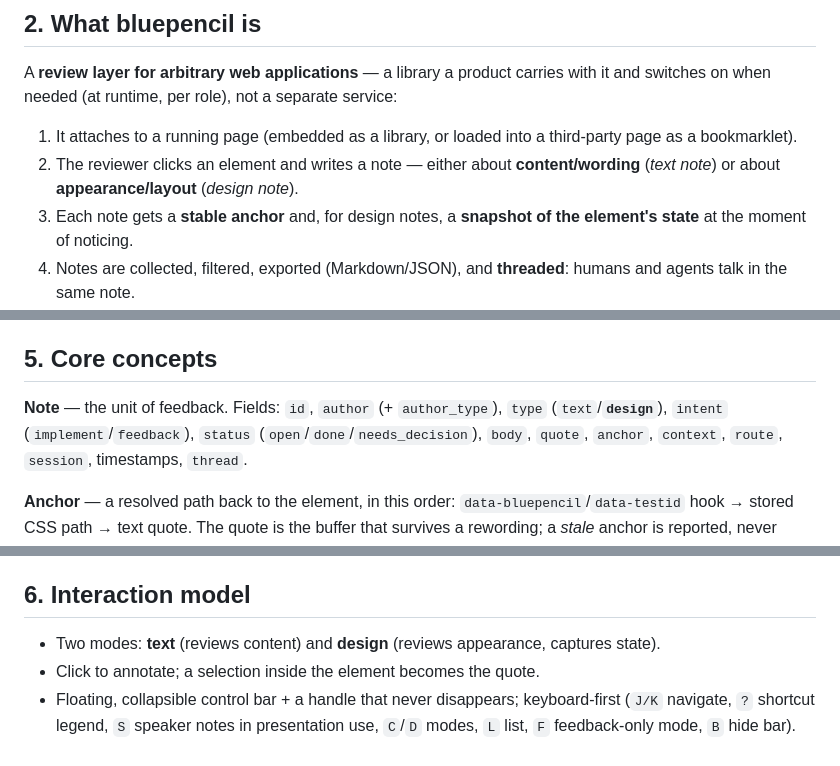
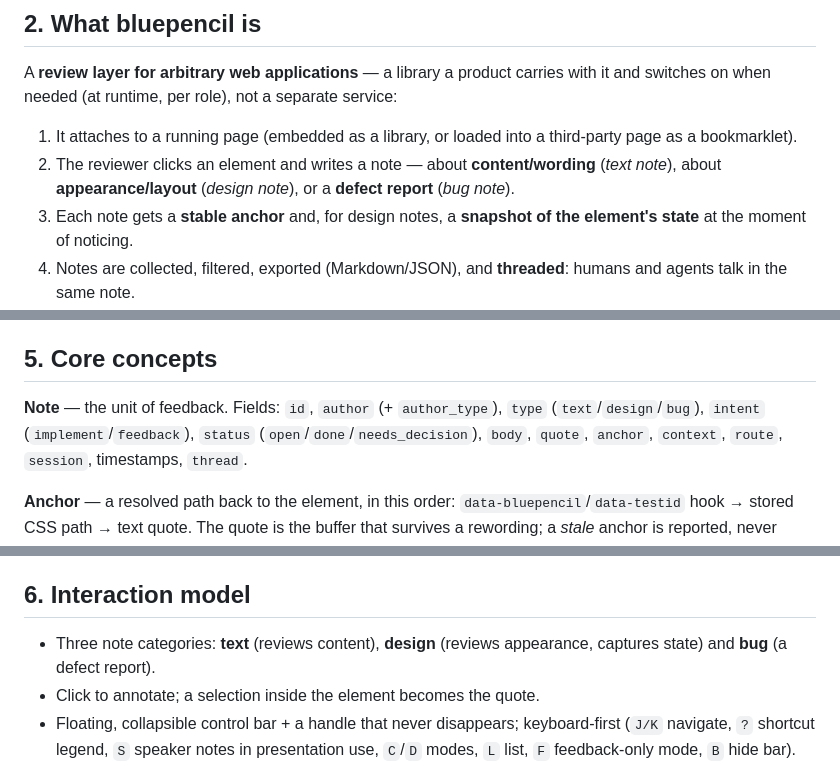
Before and after one commit to Popoboxxo/bluepencil, a Markdown page: docs/CONCEPT.md, 3 parts joined by grey strips. Rendered like a GitHub page.

Commit message:
docs: cover bug note category in type set

```diff
--- a/docs/CONCEPT.md
+++ b/docs/CONCEPT.md
@@ -34,8 +34,9 @@ switches on when needed (at runtime, per role), not a separate service:
 
 1. It attaches to a running page (embedded as a library, or loaded into a third-party page
    as a bookmarklet).
-2. The reviewer clicks an element and writes a note — either about **content/wording**
-   (*text note*) or about **appearance/layout** (*design note*).
+2. The reviewer clicks an element and writes a note — about **content/wording**
+   (*text note*), about **appearance/layout** (*design note*), or a **defect report**
+   (*bug note*).
 3. Each note gets a **stable anchor** and, for design notes, a **snapshot of the element's
    state** at the moment of noticing.
 4. Notes are collected, filtered, exported (Markdown/JSON), and **threaded**: humans and
@@ -124,7 +125,7 @@ does not.
 ## 5. Core concepts
 
 **Note** — the unit of feedback. Fields: `id`, `author` (+ `author_type`), `type`
-(`text`/**`design`**), `intent` (`implement`/`feedback`), `status` (`open`/`done`/`needs_decision`),
+(`text`/`design`/`bug`), `intent` (`implement`/`feedback`), `status` (`open`/`done`/`needs_decision`),
 `body`, `quote`, `anchor`, `context`, `route`, `session`, timestamps, `thread`.
 
 **Anchor** — a resolved path back to the element, in this order:
@@ -171,7 +172,8 @@ schema-versioned JSON file.
 
 ## 6. Interaction model
 
-* Two modes: **text** (reviews content) and **design** (reviews appearance, captures state).
+* Three note categories: **text** (reviews content), **design** (reviews appearance, captures
+  state) and **bug** (a defect report).
 * Click to annotate; a selection inside the element becomes the quote.
 * Floating, collapsible control bar + a handle that never disappears; keyboard-first
   (`J/K` navigate, `?` shortcut legend, `S` speaker notes in presentation use, `C`/`D` modes,
```
Also changed, not shown: other parts of docs/CONCEPT.md (+1 -1 lines).
